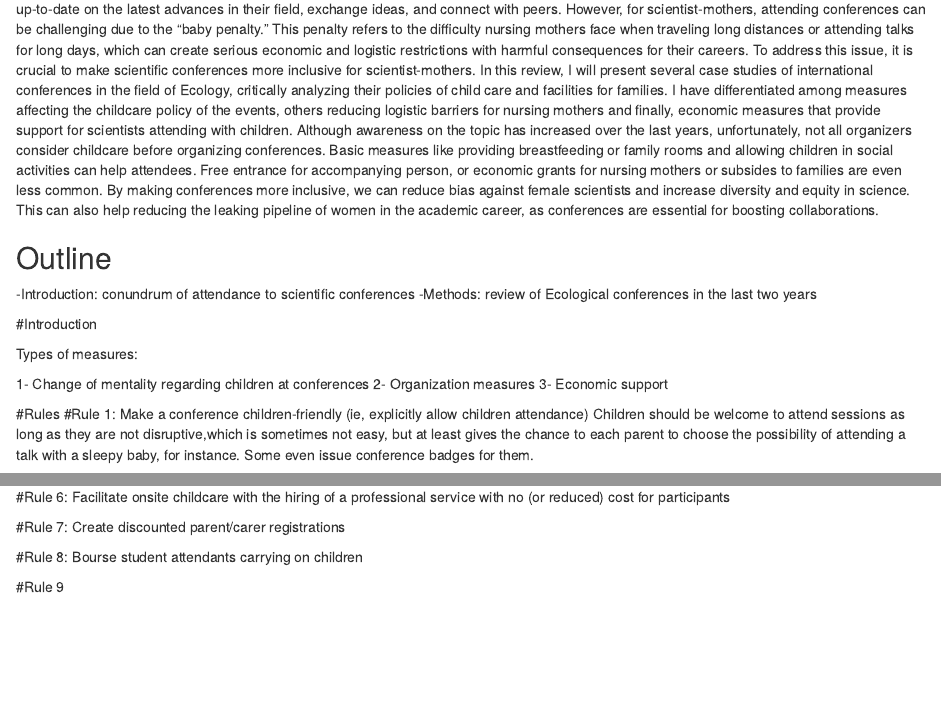
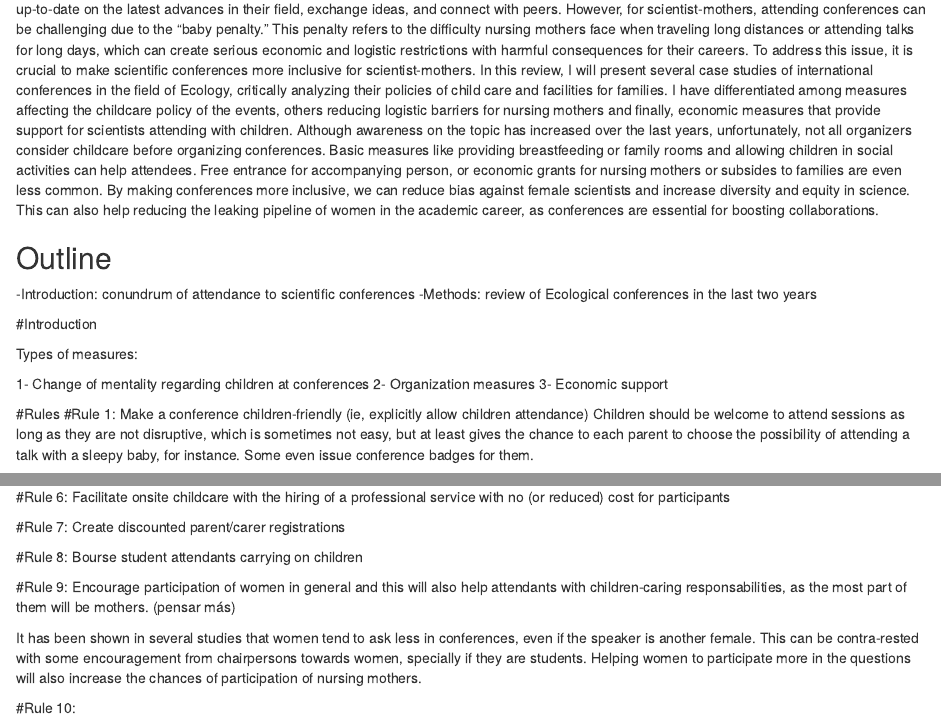
Before and after one commit to iremendoza/motherconferences, an R Markdown document (writing/motherconferences.Rmd): the page in a window 1100 px wide, from 360 px down, and a second part further down, joined at a grey line. Rendered offline with R 4.5, knitr and Pandoc, with nearby package versions; drawn as R Markdown's standard HTML page in place of the format the file asks for.

Commit message:
Update motherconferences.Rmd

```diff
--- a/writing/motherconferences.Rmd
+++ b/writing/motherconferences.Rmd
@@ -59,4 +59,8 @@ Advantages of in-person conferences vs. online conference are mostly due to netw
 
 #Rule 8: Bourse student attendants carrying on children
 
-#Rule 9
+#Rule 9: Encourage participation of women in general and this will also help attendants with children-caring responsabilities, as the most part of them will be mothers. (pensar más)
+
+It has been shown in several studies that women tend to ask less in conferences, even if the speaker is another female. This can be contra-rested with some encouragement from chairpersons towards women, specially if they are students. Helping women to participate more in the questions will also increase the chances of participation of nursing mothers.
+
+#Rule 10:
```
Also changed, not shown: writing/motherconferences.Rmd (2 more changed lines).
